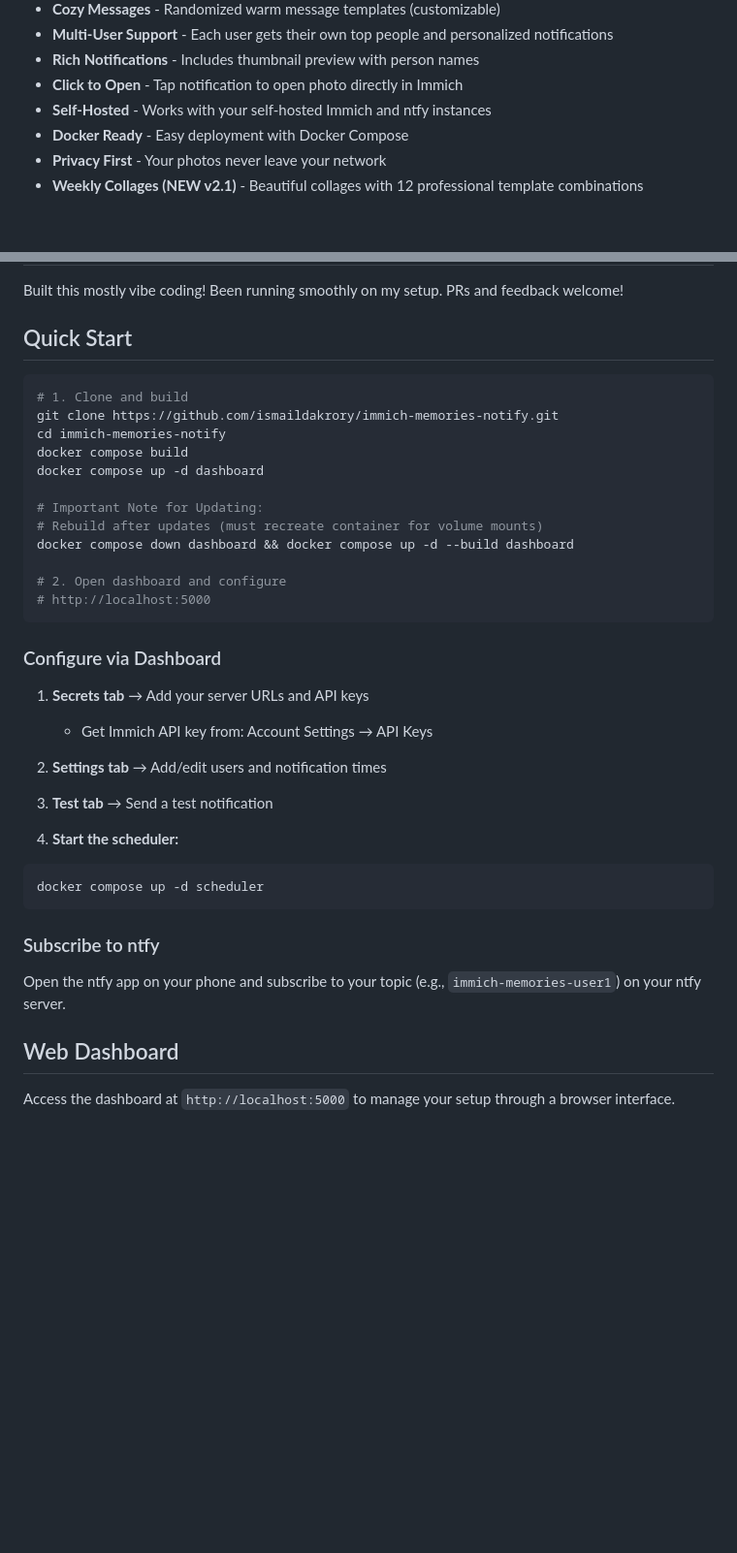
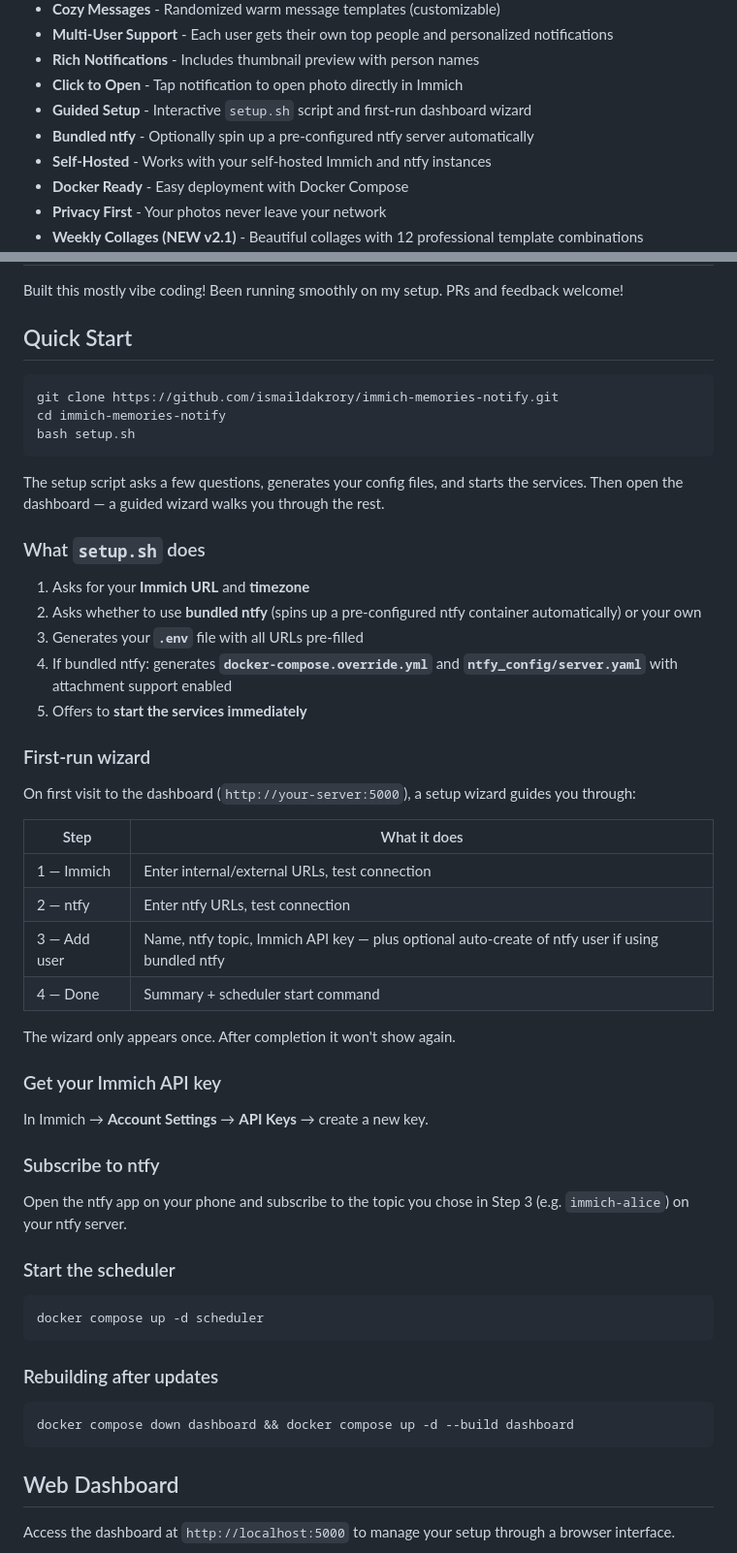
Before and after one commit to ismaildakrory/immich-memories-notify, a Markdown page: README.md, 2 parts joined by grey strips. Shown at 97% size. Drawn GitHub-style; blank space fills up the shorter version.

````diff
--- a/README.md
+++ b/README.md
@@ -21,6 +21,8 @@ Get daily push notifications when you have photo memories in [Immich](https://im
 - **Multi-User Support** - Each user gets their own top people and personalized notifications
 - **Rich Notifications** - Includes thumbnail preview with person names
 - **Click to Open** - Tap notification to open photo directly in Immich
+- **Guided Setup** - Interactive `setup.sh` script and first-run dashboard wizard
+- **Bundled ntfy** - Optionally spin up a pre-configured ntfy server automatically
 - **Self-Hosted** - Works with your self-hosted Immich and ntfy instances
 - **Docker Ready** - Easy deployment with Docker Compose
 - **Privacy First** - Your photos never leave your network
@@ -149,37 +151,53 @@ Built this mostly vibe coding! Been running smoothly on my setup. PRs and feedba
 ## Quick Start
 
 ```bash
-# 1. Clone and build
 git clone https://github.com/ismaildakrory/immich-memories-notify.git
 cd immich-memories-notify
-docker compose build
-docker compose up -d dashboard
-
-# Important Note for Updating:
-# Rebuild after updates (must recreate container for volume mounts)
-docker compose down dashboard && docker compose up -d --build dashboard
-
-# 2. Open dashboard and configure
-# http://localhost:5000
+bash setup.sh
 ```
 
-### Configure via Dashboard
+The setup script asks a few questions, generates your config files, and starts the services. Then open the dashboard — a guided wizard walks you through the rest.
 
-1. **Secrets tab** → Add your server URLs and API keys
-   - Get Immich API key from: Account Settings → API Keys
+### What `setup.sh` does
 
-2. **Settings tab** → Add/edit users and notification times
+1. Asks for your **Immich URL** and **timezone**
+2. Asks whether to use **bundled ntfy** (spins up a pre-configured ntfy container automatically) or your own
+3. Generates your **`.env`** file with all URLs pre-filled
+4. If bundled ntfy: generates **`docker-compose.override.yml`** and **`ntfy_config/server.yaml`** with attachment support enabled
+5. Offers to **start the services immediately**
 
-3. **Test tab** → Send a test notification
+### First-run wizard
 
-4. **Start the scheduler:**
+On first visit to the dashboard (`http://your-server:5000`), a setup wizard guides you through:
+
+| Step | What it does |
+|------|-------------|
+| 1 — Immich | Enter internal/external URLs, test connection |
+| 2 — ntfy | Enter ntfy URLs, test connection |
+| 3 — Add user | Name, ntfy topic, Immich API key — plus optional auto-create of ntfy user if using bundled ntfy |
+| 4 — Done | Summary + scheduler start command |
+
+The wizard only appears once. After completion it won't show again.
+
+### Get your Immich API key
+
+In Immich → **Account Settings** → **API Keys** → create a new key.
+
+### Subscribe to ntfy
+
+Open the ntfy app on your phone and subscribe to the topic you chose in Step 3 (e.g. `immich-alice`) on your ntfy server.
+
+### Start the scheduler
+
 ```bash
 docker compose up -d scheduler
 ```
 
-### Subscribe to ntfy
+### Rebuilding after updates
 
-Open the ntfy app on your phone and subscribe to your topic (e.g., `immich-memories-user1`) on your ntfy server.
+```bash
+docker compose down dashboard && docker compose up -d --build dashboard
+```
 
 ## Web Dashboard
 
````
Also changed, not shown: other parts of README.md (+40 -38 lines).
